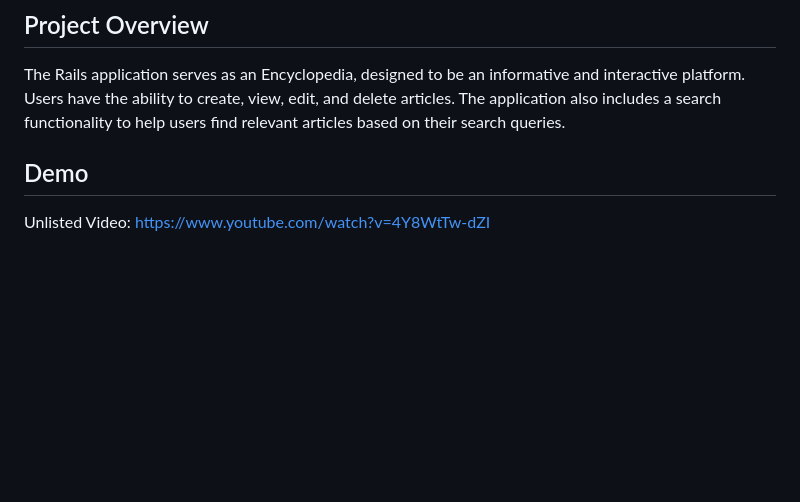
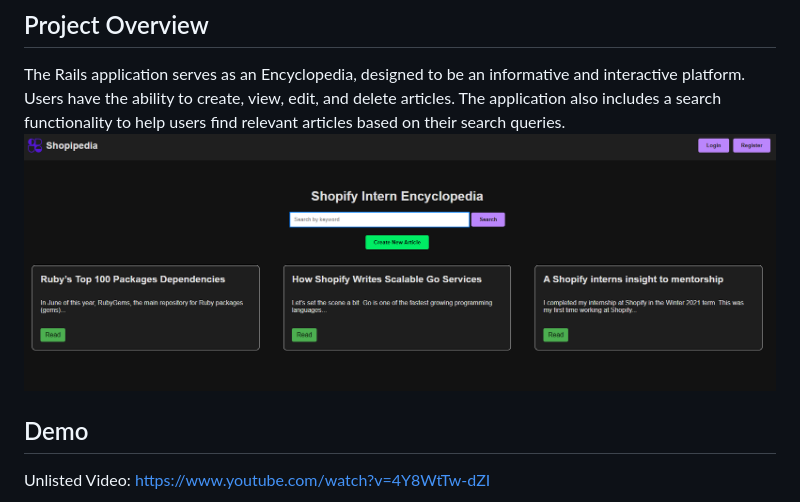
Before and after one commit to Shopify/eng-intern-assessment-rails, a Markdown page: README.md, the part around the change. GitHub-like rendering; pictures changed too: public/home.png (added); blank space fills up the shorter version.

Commit message:
added pic

```diff
--- a/README.md
+++ b/README.md
@@ -2,6 +2,7 @@
 
 ## Project Overview
 The Rails application serves as an Encyclopedia, designed to be an informative and interactive platform. Users have the ability to create, view, edit, and delete articles. The application also includes a search functionality to help users find relevant articles based on their search queries.
+![Landing Page](/public/home.png)
 
 ## Demo
 Unlisted Video: https://www.youtube.com/watch?v=4Y8WtTw-dZI
```
